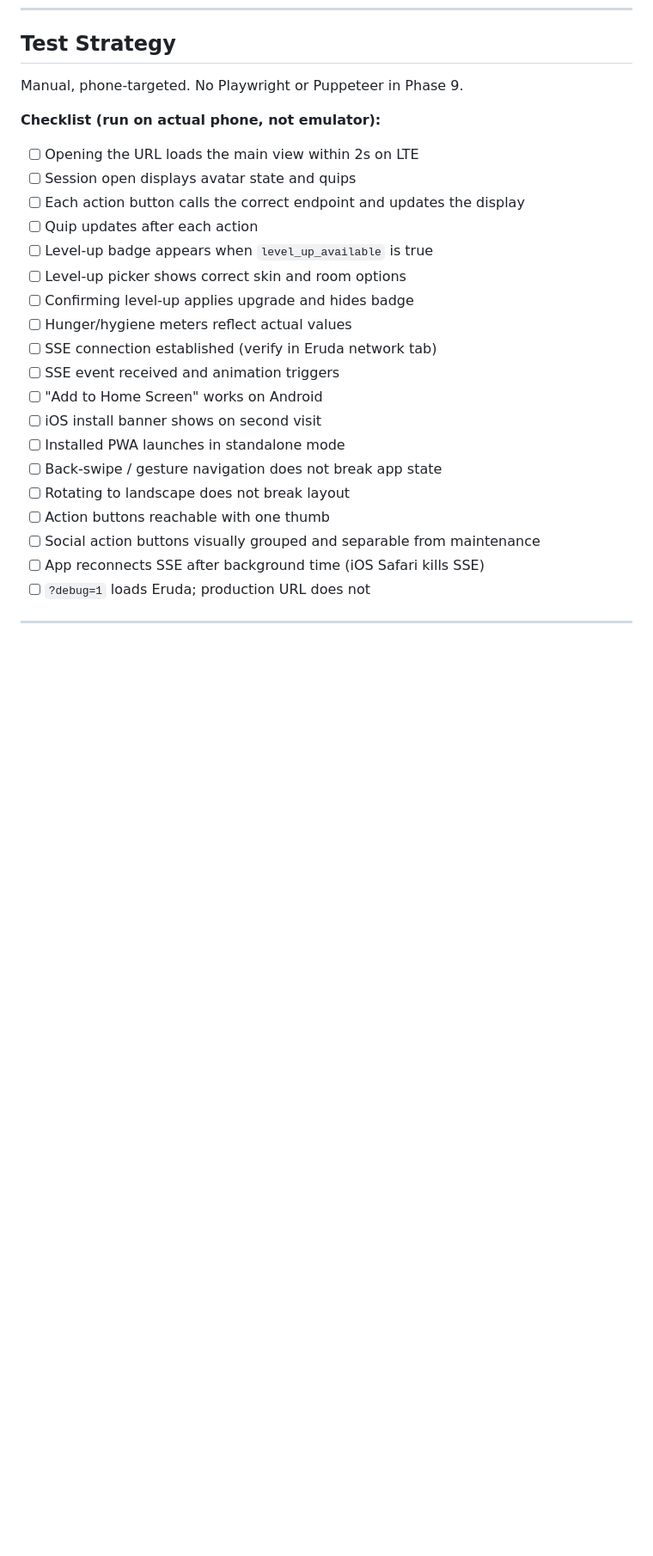
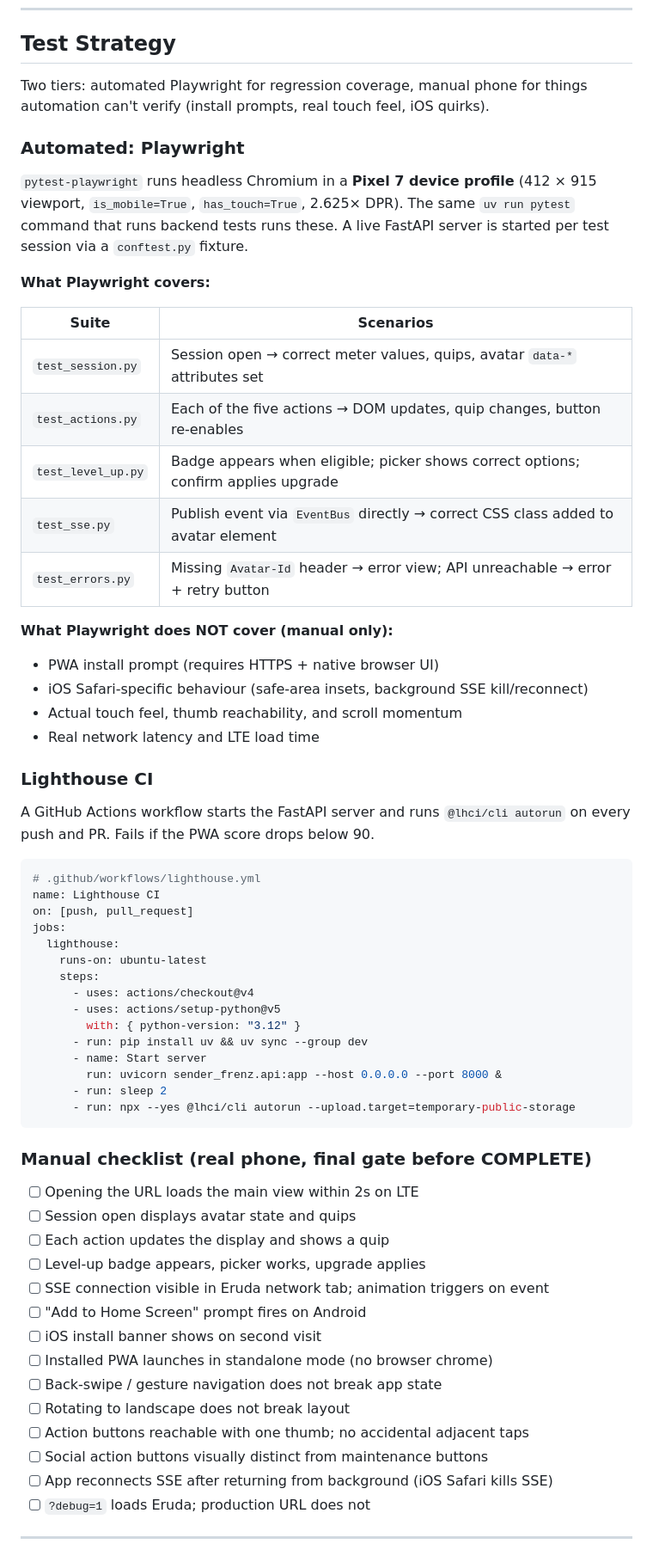
Before and after one commit to SimonTopp/sender-frenz, a Markdown page: docs/pwa.md, the part around one of its changes. Shown at 86% size. Drawn GitHub-style; blank space fills up the shorter version.

Commit message:
docs: add Playwright + Lighthouse CI to Phase 9 test strategy
- Two-tier test strategy: pytest-playwright (Pixel 7 headless) for
  automated regression coverage + manual checklist for real-phone-only
  concerns (install prompt, iOS Safari quirks, touch feel)
- Five Playwright test suites: session, actions, level-up, SSE, errors
- Lighthouse CI GitHub Action (.github/workflows/lighthouse.yml) — fails
  PR if PWA score drops below 90
- Definition of Done updated: pytest tests/pwa/ passing + Lighthouse CI
  are now required gates alongside the manual phone checklist

https://claude.ai/code/session_01DqQEncFAy5mVq3HUCmsNZj

````diff
--- a/docs/pwa.md
+++ b/docs/pwa.md
@@ -412,28 +427,72 @@ Phase 10 (native shell) handles background notifications via APNs / FCM.
 
 ## Test Strategy
 
-Manual, phone-targeted.  No Playwright or Puppeteer in Phase 9.
+Two tiers: automated Playwright for regression coverage, manual phone for
+things automation can't verify (install prompts, real touch feel, iOS quirks).
 
-**Checklist (run on actual phone, not emulator):**
+### Automated: Playwright
+
+`pytest-playwright` runs headless Chromium in a **Pixel 7 device profile**
+(412 × 915 viewport, `is_mobile=True`, `has_touch=True`, 2.625× DPR).  The
+same `uv run pytest` command that runs backend tests runs these.  A live
+FastAPI server is started per test session via a `conftest.py` fixture.
+
+**What Playwright covers:**
+
+| Suite | Scenarios |
+|---|---|
+| `test_session.py` | Session open → correct meter values, quips, avatar `data-*` attributes set |
+| `test_actions.py` | Each of the five actions → DOM updates, quip changes, button re-enables |
+| `test_level_up.py` | Badge appears when eligible; picker shows correct options; confirm applies upgrade |
+| `test_sse.py` | Publish event via `EventBus` directly → correct CSS class added to avatar element |
+| `test_errors.py` | Missing `Avatar-Id` header → error view; API unreachable → error + retry button |
+
+**What Playwright does NOT cover (manual only):**
+
+- PWA install prompt (requires HTTPS + native browser UI)
+- iOS Safari-specific behaviour (safe-area insets, background SSE kill/reconnect)
+- Actual touch feel, thumb reachability, and scroll momentum
+- Real network latency and LTE load time
+
+### Lighthouse CI
+
+A GitHub Actions workflow starts the FastAPI server and runs
+`@lhci/cli autorun` on every push and PR.  Fails if the PWA score drops below
+90.
+
+```yaml
+# .github/workflows/lighthouse.yml
+name: Lighthouse CI
+on: [push, pull_request]
+jobs:
+  lighthouse:
+    runs-on: ubuntu-latest
+    steps:
+      - uses: actions/checkout@v4
+      - uses: actions/setup-python@v5
+        with: { python-version: "3.12" }
+      - run: pip install uv && uv sync --group dev
+      - name: Start server
+        run: uvicorn sender_frenz.api:app --host 0.0.0.0 --port 8000 &
+      - run: sleep 2
+      - run: npx --yes @lhci/cli autorun --upload.target=temporary-public-storage
+```
+
+### Manual checklist (real phone, final gate before COMPLETE)
 
 - [ ] Opening the URL loads the main view within 2s on LTE
 - [ ] Session open displays avatar state and quips
-- [ ] Each action button calls the correct endpoint and updates the display
-- [ ] Quip updates after each action
-- [ ] Level-up badge appears when `level_up_available` is true
-- [ ] Level-up picker shows correct skin and room options
-- [ ] Confirming level-up applies upgrade and hides badge
-- [ ] Hunger/hygiene meters reflect actual values
-- [ ] SSE connection established (verify in Eruda network tab)
-- [ ] SSE event received and animation triggers
-- [ ] "Add to Home Screen" works on Android
+- [ ] Each action updates the display and shows a quip
+- [ ] Level-up badge appears, picker works, upgrade applies
+- [ ] SSE connection visible in Eruda network tab; animation triggers on event
+- [ ] "Add to Home Screen" prompt fires on Android
 - [ ] iOS install banner shows on second visit
-- [ ] Installed PWA launches in standalone mode
+- [ ] Installed PWA launches in standalone mode (no browser chrome)
 - [ ] Back-swipe / gesture navigation does not break app state
 - [ ] Rotating to landscape does not break layout
-- [ ] Action buttons reachable with one thumb
-- [ ] Social action buttons visually grouped and separable from maintenance
-- [ ] App reconnects SSE after background time (iOS Safari kills SSE)
+- [ ] Action buttons reachable with one thumb; no accidental adjacent taps
+- [ ] Social action buttons visually distinct from maintenance buttons
+- [ ] App reconnects SSE after returning from background (iOS Safari kills SSE)
 - [ ] `?debug=1` loads Eruda; production URL does not
 
 ---
````
Also changed, not shown: other parts of docs/pwa.md (+18 -2 lines).
